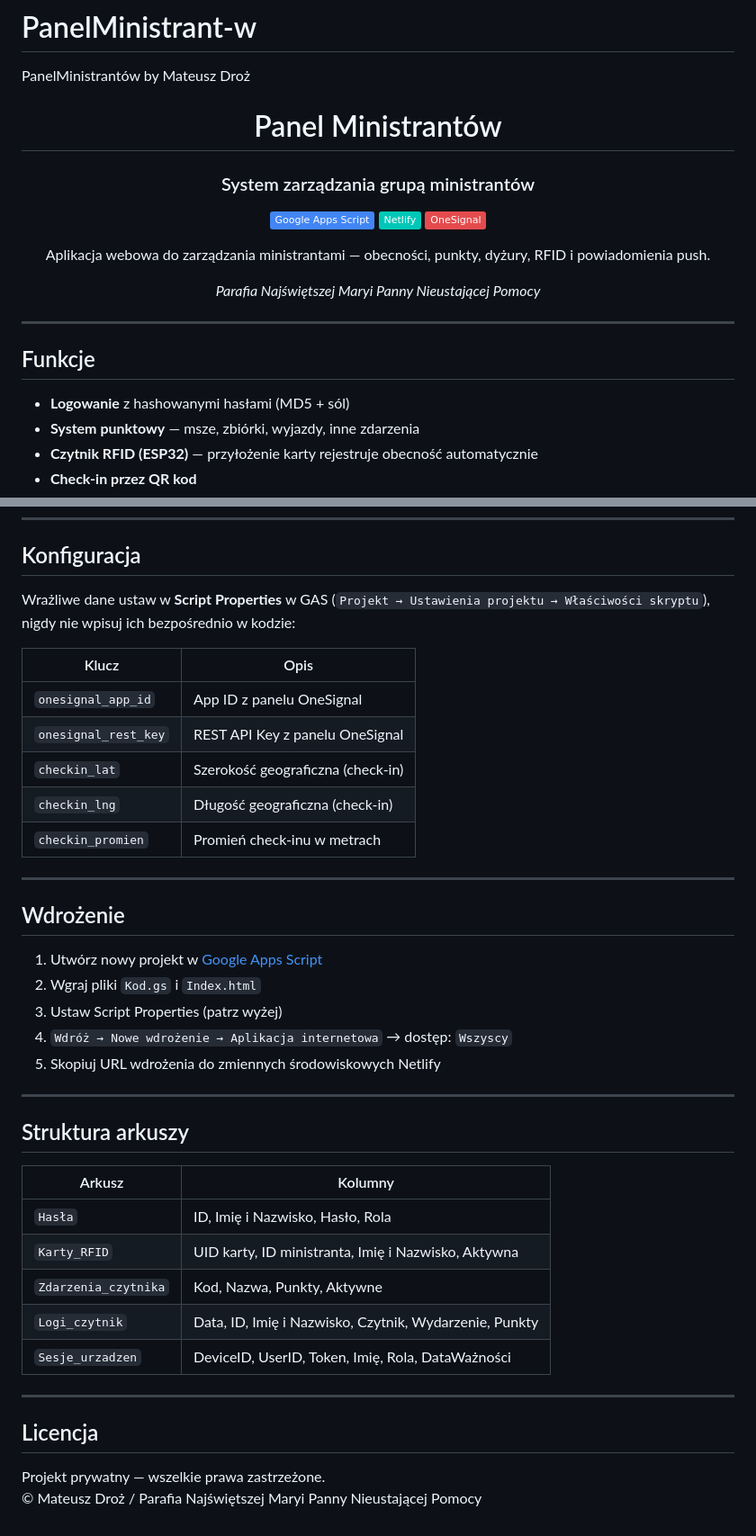
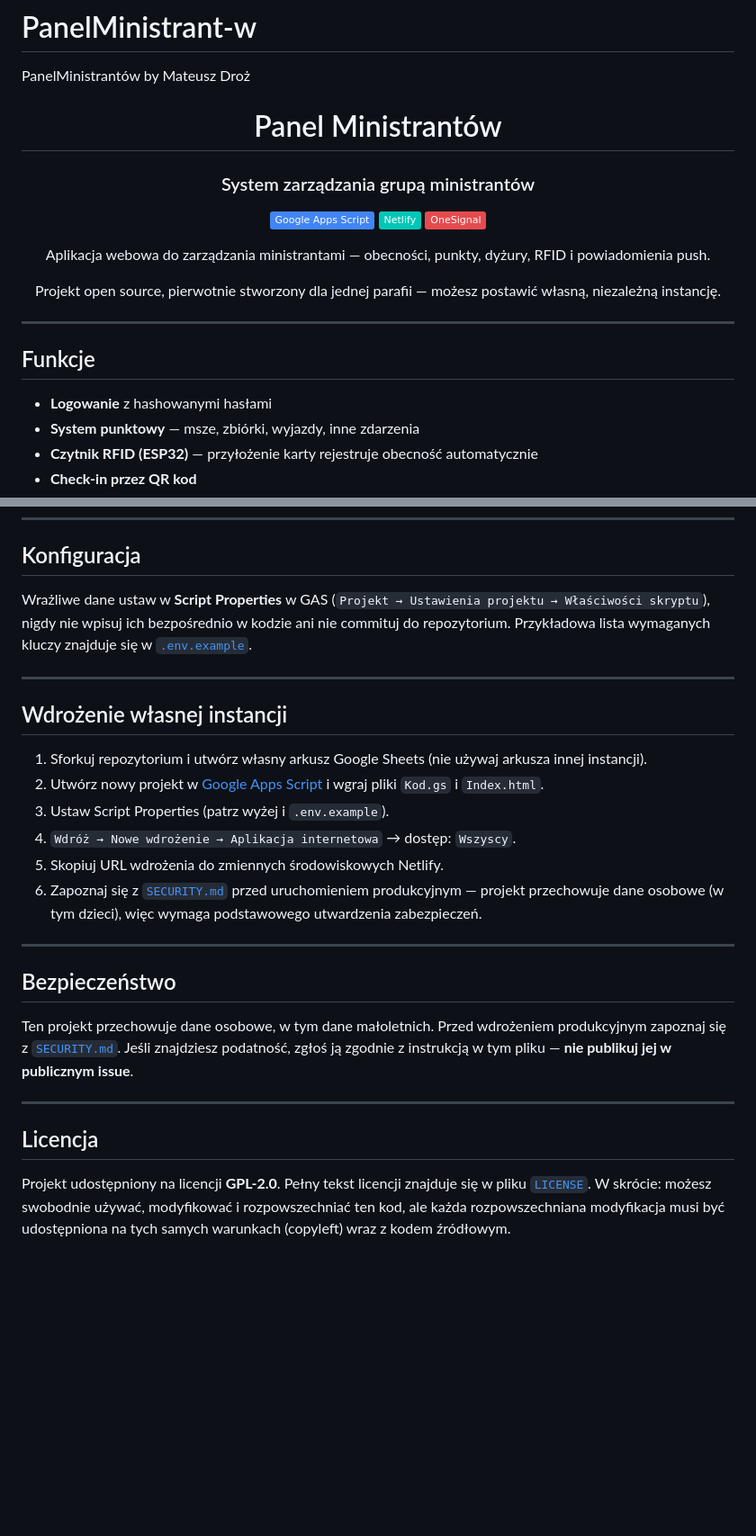
Before and after one commit to MateuszDroz/PanelMinistrant-w, a Markdown page: README.md, 2 parts joined by grey strips. Shown at 90% size. Drawn GitHub-style; badges without logos; blank space fills up the shorter version.

```diff
--- a/README.md
+++ b/README.md
@@ -1,5 +1,6 @@
 # PanelMinistrant-w
 PanelMinistrantów by Mateusz Droż
+
 <div align="center">
 
 # Panel Ministrantów
@@ -11,7 +12,7 @@ PanelMinistrantów by Mateusz Droż
 
 Aplikacja webowa do zarządzania ministrantami — obecności, punkty, dyżury, RFID i powiadomienia push.
 
-*Parafia Najświętszej Maryi Panny Nieustającej Pomocy*
+Projekt open source, pierwotnie stworzony dla jednej parafii — możesz postawić własną, niezależną instancję.
 
 </div>
 
@@ -19,7 +20,7 @@ Aplikacja webowa do zarządzania ministrantami — obecności, punkty, dyżury,
 
 ## Funkcje
 
-- **Logowanie** z hashowanymi hasłami (MD5 + sól)
+- **Logowanie** z hashowanymi hasłami
 - **System punktowy** — msze, zbiórki, wyjazdy, inne zdarzenia
 - **Czytnik RFID (ESP32)** — przyłożenie karty rejestruje obecność automatycznie
 - **Check-in przez QR kod**
@@ -93,41 +74,27 @@ Tryb `AUTO` wykrywa automatycznie czy trwa msza czy dyżur na podstawie kalendar
 
 ## Konfiguracja
 
-Wrażliwe dane ustaw w **Script Properties** w GAS (`Projekt → Ustawienia projektu → Właściwości skryptu`), nigdy nie wpisuj ich bezpośrednio w kodzie:
-
-| Klucz | Opis |
-|---|---|
-| `onesignal_app_id` | App ID z panelu OneSignal |
-| `onesignal_rest_key` | REST API Key z panelu OneSignal |
-| `checkin_lat` | Szerokość geograficzna (check-in) |
-| `checkin_lng` | Długość geograficzna (check-in) |
-| `checkin_promien` | Promień check-inu w metrach |
+Wrażliwe dane ustaw w **Script Properties** w GAS (`Projekt → Ustawienia projektu → Właściwości skryptu`), nigdy nie wpisuj ich bezpośrednio w kodzie ani nie commituj do repozytorium. Przykładowa lista wymaganych kluczy znajduje się w [`.env.example`](.env.example).
 
 ---
 
-## Wdrożenie
+## Wdrożenie własnej instancji
 
-1. Utwórz nowy projekt w [Google Apps Script](https://script.google.com)
-2. Wgraj pliki `Kod.gs` i `Index.html`
-3. Ustaw Script Properties (patrz wyżej)
-4. `Wdróż → Nowe wdrożenie → Aplikacja internetowa` → dostęp: `Wszyscy`
-5. Skopiuj URL wdrożenia do zmiennych środowiskowych Netlify
+1. Sforkuj repozytorium i utwórz własny arkusz Google Sheets (nie używaj arkusza innej instancji).
+2. Utwórz nowy projekt w [Google Apps Script](https://script.google.com) i wgraj pliki `Kod.gs` i `Index.html`.
+3. Ustaw Script Properties (patrz wyżej i `.env.example`).
+4. `Wdróż → Nowe wdrożenie → Aplikacja internetowa` → dostęp: `Wszyscy`.
+5. Skopiuj URL wdrożenia do zmiennych środowiskowych Netlify.
+6. Zapoznaj się z [`SECURITY.md`](SECURITY.md) przed uruchomieniem produkcyjnym — projekt przechowuje dane osobowe (w tym dzieci), więc wymaga podstawowego utwardzenia zabezpieczeń.
 
 ---
 
-## Struktura arkuszy
+## Bezpieczeństwo
 
-| Arkusz | Kolumny |
-|---|---|
-| `Hasła` | ID, Imię i Nazwisko, Hasło, Rola |
-| `Karty_RFID` | UID karty, ID ministranta, Imię i Nazwisko, Aktywna |
-| `Zdarzenia_czytnika` | Kod, Nazwa, Punkty, Aktywne |
-| `Logi_czytnik` | Data, ID, Imię i Nazwisko, Czytnik, Wydarzenie, Punkty |
-| `Sesje_urzadzen` | DeviceID, UserID, Token, Imię, Rola, DataWażności |
+Ten projekt przechowuje dane osobowe, w tym dane małoletnich. Przed wdrożeniem produkcyjnym zapoznaj się z [`SECURITY.md`](SECURITY.md). Jeśli znajdziesz podatność, zgłoś ją zgodnie z instrukcją w tym pliku — **nie publikuj jej w publicznym issue**.
 
 ---
 
 ## Licencja
 
-Projekt prywatny — wszelkie prawa zastrzeżone.
-© Mateusz Droż / Parafia Najświętszej Maryi Panny Nieustającej Pomocy
+Projekt udostępniony na licencji **GPL-2.0**. Pełny tekst licencji znajduje się w pliku [`LICENSE`](LICENSE). W skrócie: możesz swobodnie używać, modyfikować i rozpowszechniać ten kod, ale każda rozpowszechniana modyfikacja musi być udostępniona na tych samych warunkach (copyleft) wraz z kodem źródłowym.
```
Also changed, not shown: other parts of README.md (+7 -27 lines), SECURITY.md (added, +19 -0 lines).
